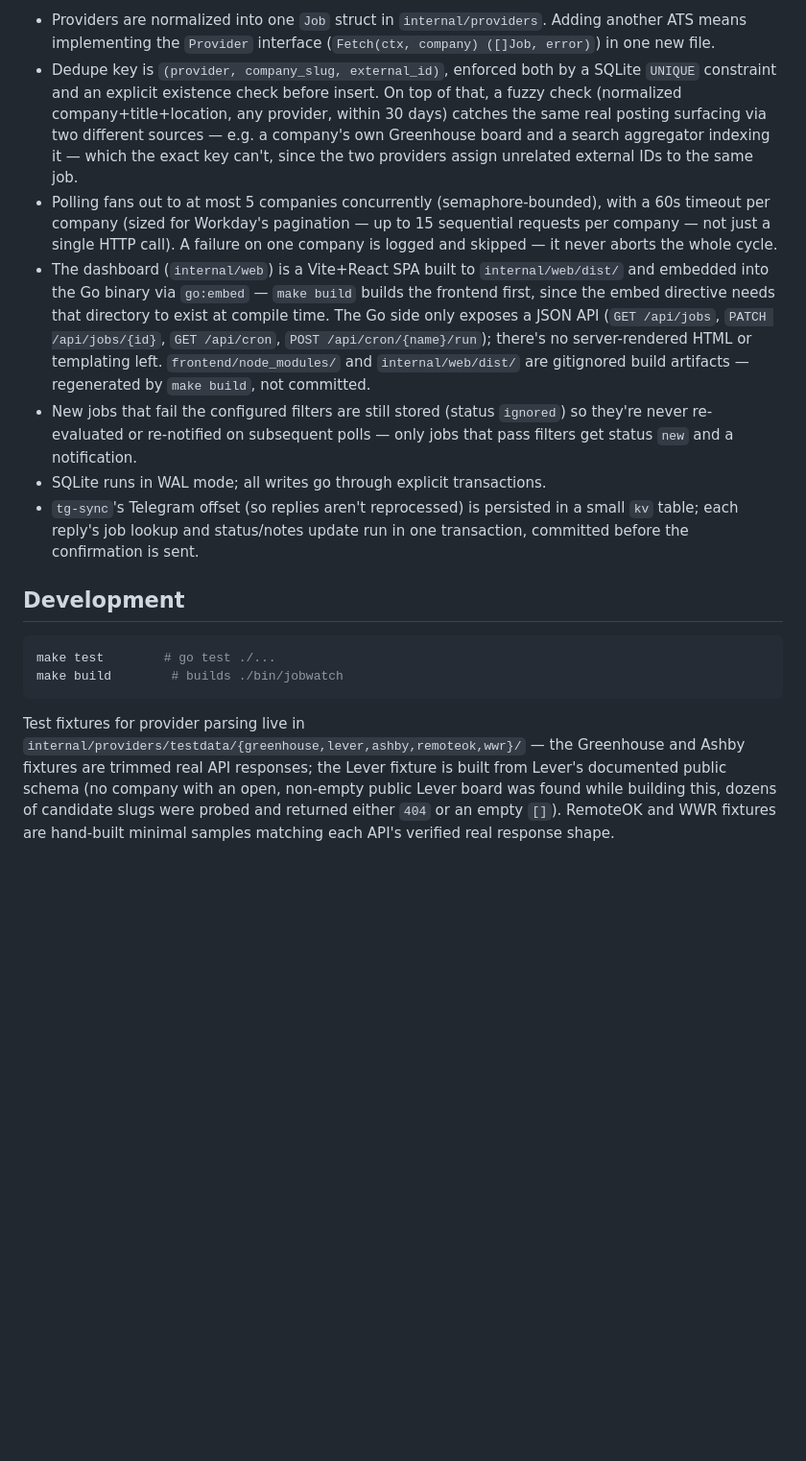
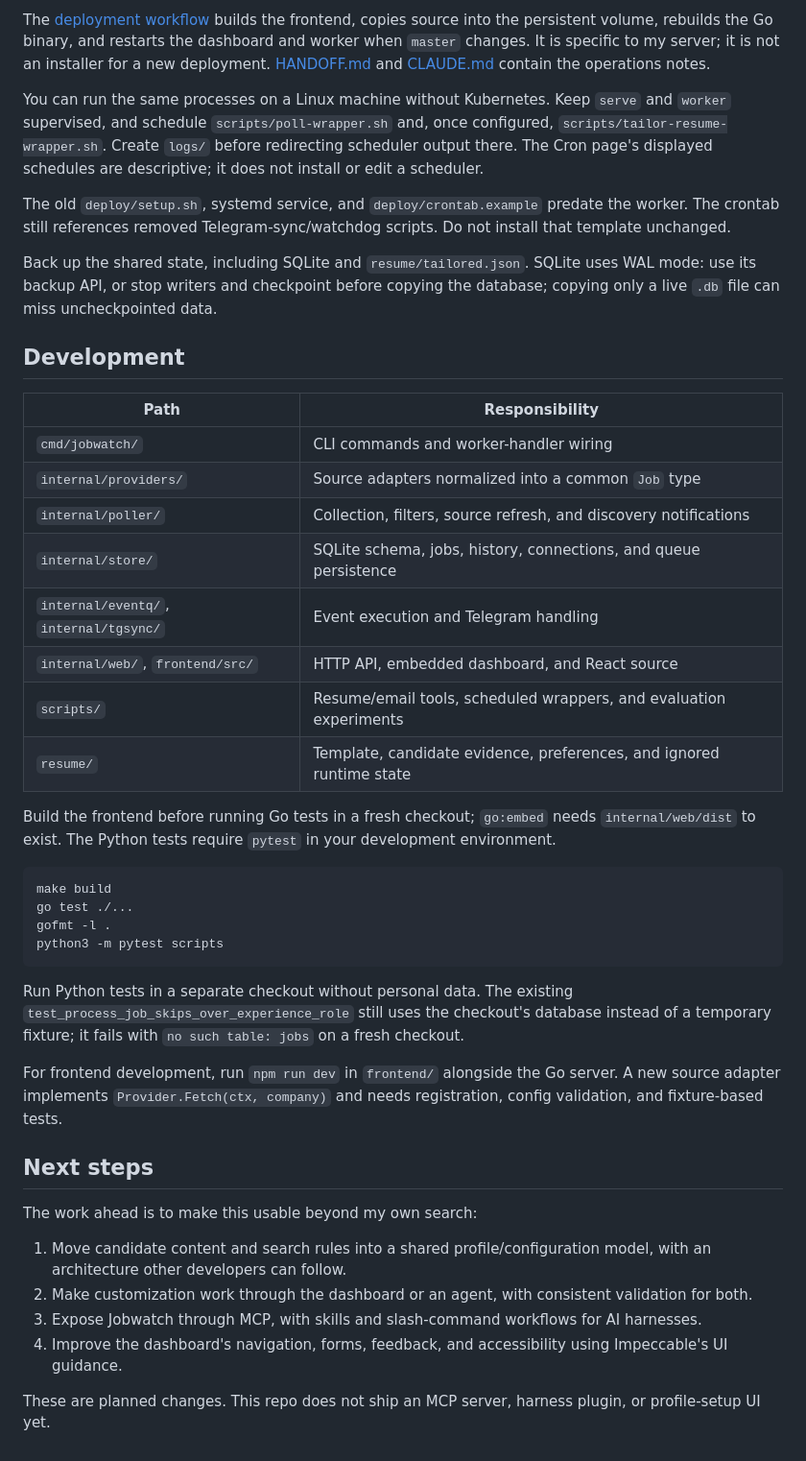
Before and after one commit to mayurathavale18/jobwatch, a Markdown page: README.md, the part around one of its changes. Shown at 96% size. Drawn GitHub-style; blank space fills up the shorter version.

Commit message:
docs: explain current Jobwatch workflow and setup

````diff
--- a/README.md
+++ b/README.md
@@ -285,46 +238,45 @@ All commands accept `-config path/to/config.yaml` (default `config.yaml`).
 
-- Providers are normalized into one `Job` struct in `internal/providers`.
-  Adding another ATS means implementing the `Provider` interface
-  (`Fetch(ctx, company) ([]Job, error)`) in one new file.
-- Dedupe key is `(provider, company_slug, external_id)`, enforced both by a
-  SQLite `UNIQUE` constraint and an explicit existence check before insert.
-  On top of that, a fuzzy check (normalized company+title+location, any
-  provider, within 30 days) catches the same real posting surfacing via two
-  different sources — e.g. a company's own Greenhouse board and a search
-  aggregator indexing it — which the exact key can't, since the two
-  providers assign unrelated external IDs to the same job.
-- Polling fans out to at most 5 companies concurrently (semaphore-bounded),
-  with a 60s timeout per company (sized for Workday's pagination — up to 15
-  sequential requests per company — not just a single HTTP call). A failure
-  on one company is logged and skipped — it never aborts the whole cycle.
-- The dashboard (`internal/web`) is a Vite+React SPA built to
-  `internal/web/dist/` and embedded into the Go binary via `go:embed` —
-  `make build` builds the frontend first, since the embed directive needs
-  that directory to exist at compile time. The Go side only exposes a JSON
-  API (`GET /api/jobs`, `PATCH /api/jobs/{id}`, `GET /api/cron`,
-  `POST /api/cron/{name}/run`); there's no server-rendered HTML or
-  templating left. `frontend/node_modules/` and `internal/web/dist/` are
-  gitignored build artifacts — regenerated by `make build`, not committed.
-- New jobs that fail the configured filters are still stored (status
-  `ignored`) so they're never re-evaluated or re-notified on subsequent
-  polls — only jobs that pass filters get status `new` and a notification.
-- SQLite runs in WAL mode; all writes go through explicit transactions.
-- `tg-sync`'s Telegram offset (so replies aren't reprocessed) is persisted
-  in a small `kv` table; each reply's job lookup and status/notes update
-  run in one transaction, committed before the confirmation is sent.
+The [deployment workflow](.github/workflows/deploy.yml) builds the frontend, copies source into the persistent volume, rebuilds the Go binary, and restarts the dashboard and worker when `master` changes. It is specific to my server; it is not an installer for a new deployment. [HANDOFF.md](HANDOFF.md) and [CLAUDE.md](CLAUDE.md) contain the operations notes.
+
+You can run the same processes on a Linux machine without Kubernetes. Keep `serve` and `worker` supervised, and schedule `scripts/poll-wrapper.sh` and, once configured, `scripts/tailor-resume-wrapper.sh`. Create `logs/` before redirecting scheduler output there. The Cron page's displayed schedules are descriptive; it does not install or edit a scheduler.
+
+The old `deploy/setup.sh`, systemd service, and `deploy/crontab.example` predate the worker. The crontab still references removed Telegram-sync/watchdog scripts. Do not install that template unchanged.
+
+Back up the shared state, including SQLite and `resume/tailored.json`. SQLite uses WAL mode: use its backup API, or stop writers and checkpoint before copying the database; copying only a live `.db` file can miss uncheckpointed data.
 
 ## Development
 
+| Path | Responsibility |
+|---|---|
+| `cmd/jobwatch/` | CLI commands and worker-handler wiring |
+| `internal/providers/` | Source adapters normalized into a common `Job` type |
+| `internal/poller/` | Collection, filters, source refresh, and discovery notifications |
+| `internal/store/` | SQLite schema, jobs, history, connections, and queue persistence |
+| `internal/eventq/`, `internal/tgsync/` | Event execution and Telegram handling |
+| `internal/web/`, `frontend/src/` | HTTP API, embedded dashboard, and React source |
+| `scripts/` | Resume/email tools, scheduled wrappers, and evaluation experiments |
+| `resume/` | Template, candidate evidence, preferences, and ignored runtime state |
+
+Build the frontend before running Go tests in a fresh checkout; `go:embed` needs `internal/web/dist` to exist. The Python tests require `pytest` in your development environment.
+
 ```sh
-make test        # go test ./...
-make build        # builds ./bin/jobwatch
+make build
+go test ./...
+gofmt -l .
+python3 -m pytest scripts
 ```
 
-Test fixtures for provider parsing live in
-`internal/providers/testdata/{greenhouse,lever,ashby,remoteok,wwr}/` — the
-Greenhouse and Ashby fixtures are trimmed real API responses; the Lever
-fixture is built from Lever's documented public schema (no company with an
-open, non-empty public Lever board was found while building this, dozens
-of candidate slugs were probed and returned either `404` or an empty
-`[]`). RemoteOK and WWR fixtures are hand-built minimal samples matching
-each API's verified real response shape.
+Run Python tests in a separate checkout without personal data. The existing `test_process_job_skips_over_experience_role` still uses the checkout's database instead of a temporary fixture; it fails with `no such table: jobs` on a fresh checkout.
+
+For frontend development, run `npm run dev` in `frontend/` alongside the Go server. A new source adapter implements `Provider.Fetch(ctx, company)` and needs registration, config validation, and fixture-based tests.
+
+## Next steps
+
+The work ahead is to make this usable beyond my own search:
+
+1. Move candidate content and search rules into a shared profile/configuration model, with an architecture other developers can follow.
+2. Make customization work through the dashboard or an agent, with consistent validation for both.
+3. Expose Jobwatch through MCP, with skills and slash-command workflows for AI harnesses.
+4. Improve the dashboard's navigation, forms, feedback, and accessibility using Impeccable's UI guidance.
+
+These are planned changes. This repo does not ship an MCP server, harness plugin, or profile-setup UI yet.
````
Also changed, not shown: other parts of README.md (+191 -238 lines).
